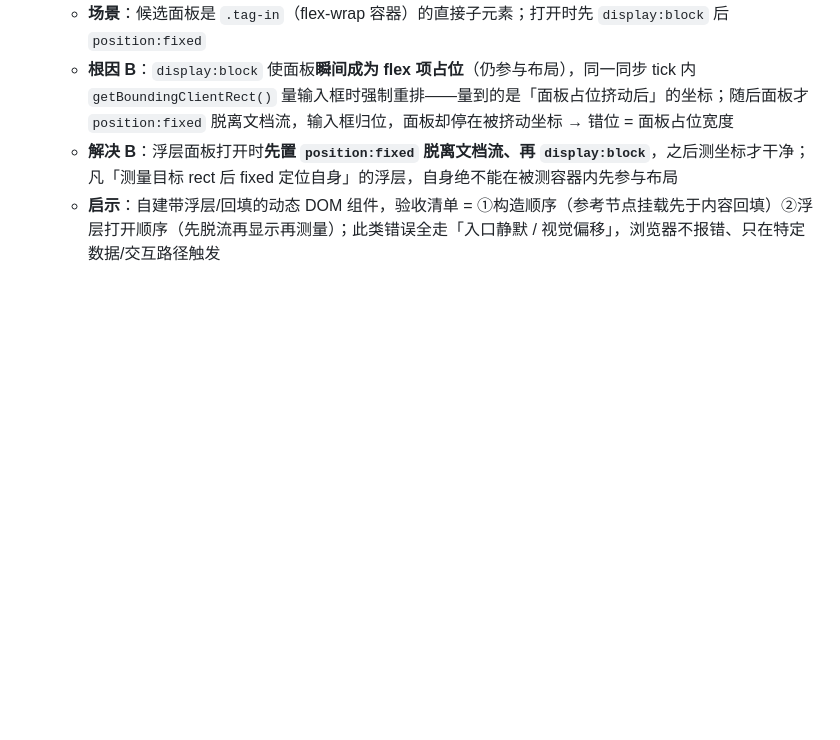
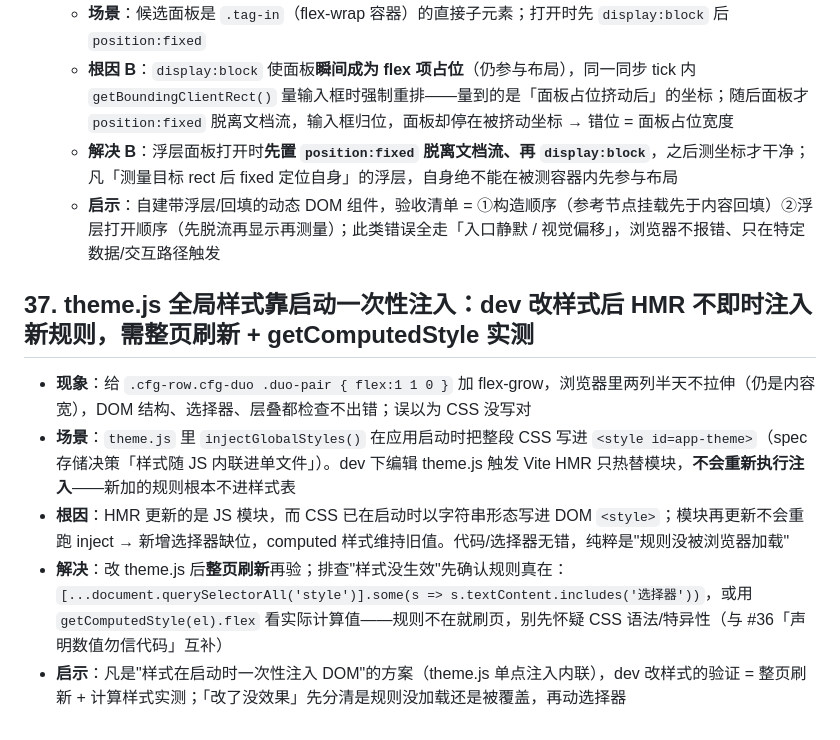
Before and after one commit to taolau/Intelligent-Scheduling, a Markdown page: .ai/pitfalls.md, the part around the change. Drawn GitHub-style; blank space fills up the shorter version.

Commit message:
[避坑] pitfalls #37：theme.js 样式 HMR 不即时注入需整页刷新 + getComputedStyle 实测（09-07 UI 打磨）

```diff
--- a/.ai/pitfalls.md
+++ b/.ai/pitfalls.md
@@ -300,3 +300,11 @@
   - **根因 B**：`display:block` 使面板**瞬间成为 flex 项占位**（仍参与布局），同一同步 tick 内 `getBoundingClientRect()` 量输入框时强制重排——量到的是「面板占位挤动后」的坐标；随后面板才 `position:fixed` 脱离文档流，输入框归位，面板却停在被挤动坐标 → 错位 = 面板占位宽度
   - **解决 B**：浮层面板打开时**先置 `position:fixed` 脱离文档流、再 `display:block`**，之后测坐标才干净；凡「测量目标 rect 后 fixed 定位自身」的浮层，自身绝不能在被测容器内先参与布局
   - **启示**：自建带浮层/回填的动态 DOM 组件，验收清单 = ①构造顺序（参考节点挂载先于内容回填）②浮层打开顺序（先脱流再显示再测量）；此类错误全走「入口静默 / 视觉偏移」，浏览器不报错、只在特定数据/交互路径触发
+
+## 37. theme.js 全局样式靠启动一次性注入：dev 改样式后 HMR 不即时注入新规则，需整页刷新 + getComputedStyle 实测
+
+- **现象**：给 `.cfg-row.cfg-duo .duo-pair { flex:1 1 0 }` 加 flex-grow，浏览器里两列半天不拉伸（仍是内容宽），DOM 结构、选择器、层叠都检查不出错；误以为 CSS 没写对
+- **场景**：`theme.js` 里 `injectGlobalStyles()` 在应用启动时把整段 CSS 写进 `<style id=app-theme>`（spec 存储决策「样式随 JS 内联进单文件」）。dev 下编辑 theme.js 触发 Vite HMR 只热替模块，**不会重新执行注入**——新加的规则根本不进样式表
+- **根因**：HMR 更新的是 JS 模块，而 CSS 已在启动时以字符串形态写进 DOM `<style>`；模块再更新不会重跑 inject → 新增选择器缺位，computed 样式维持旧值。代码/选择器无错，纯粹是"规则没被浏览器加载"
+- **解决**：改 theme.js 后**整页刷新**再验；排查"样式没生效"先确认规则真在：`[...document.querySelectorAll('style')].some(s => s.textContent.includes('选择器'))`，或用 `getComputedStyle(el).flex` 看实际计算值——规则不在就刷页，别先怀疑 CSS 语法/特异性（与 #36「声明数值勿信代码」互补）
+- **启示**：凡是"样式在启动时一次性注入 DOM"的方案（theme.js 单点注入内联），dev 改样式的验证 = 整页刷新 + 计算样式实测；「改了没效果」先分清是规则没加载还是被覆盖，再动选择器
```
